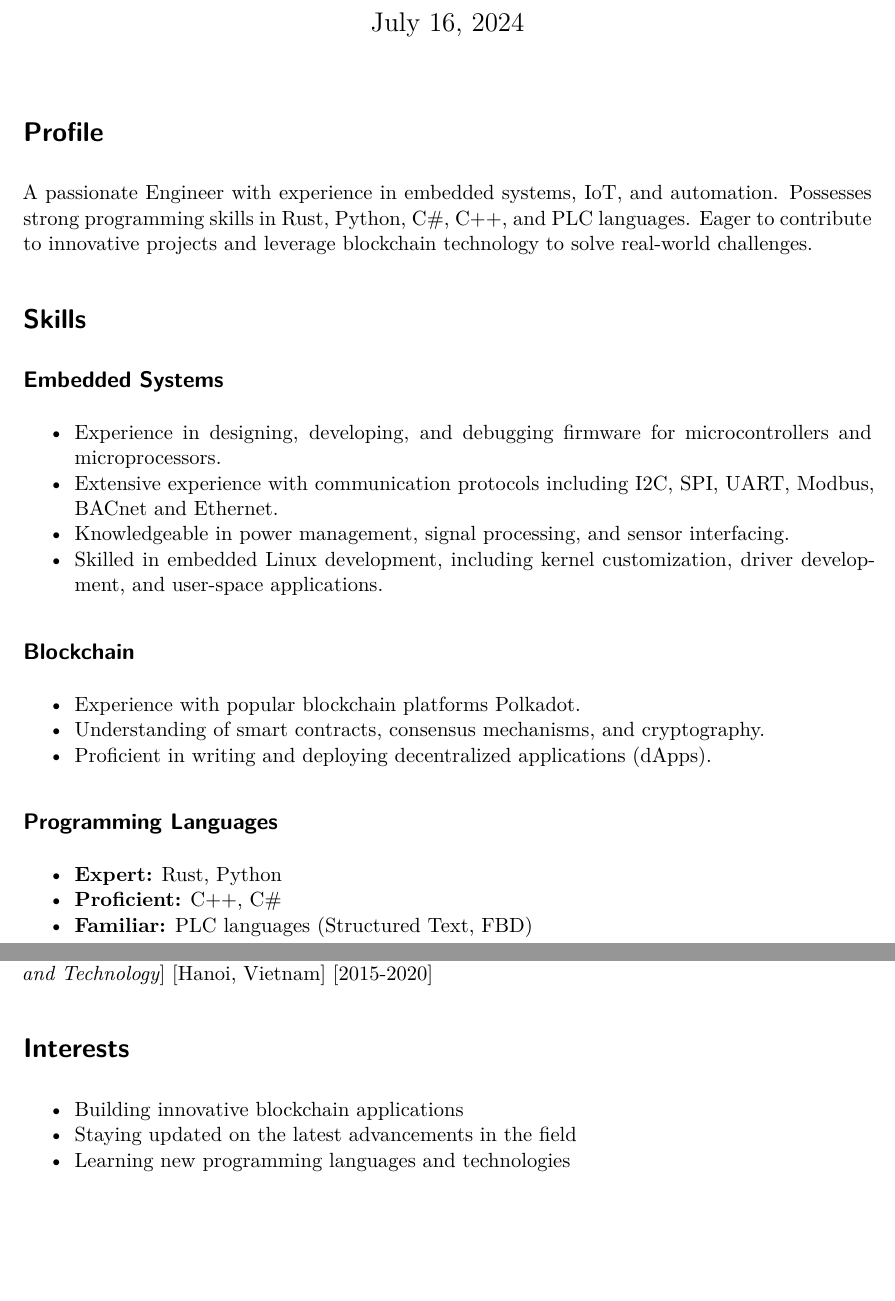
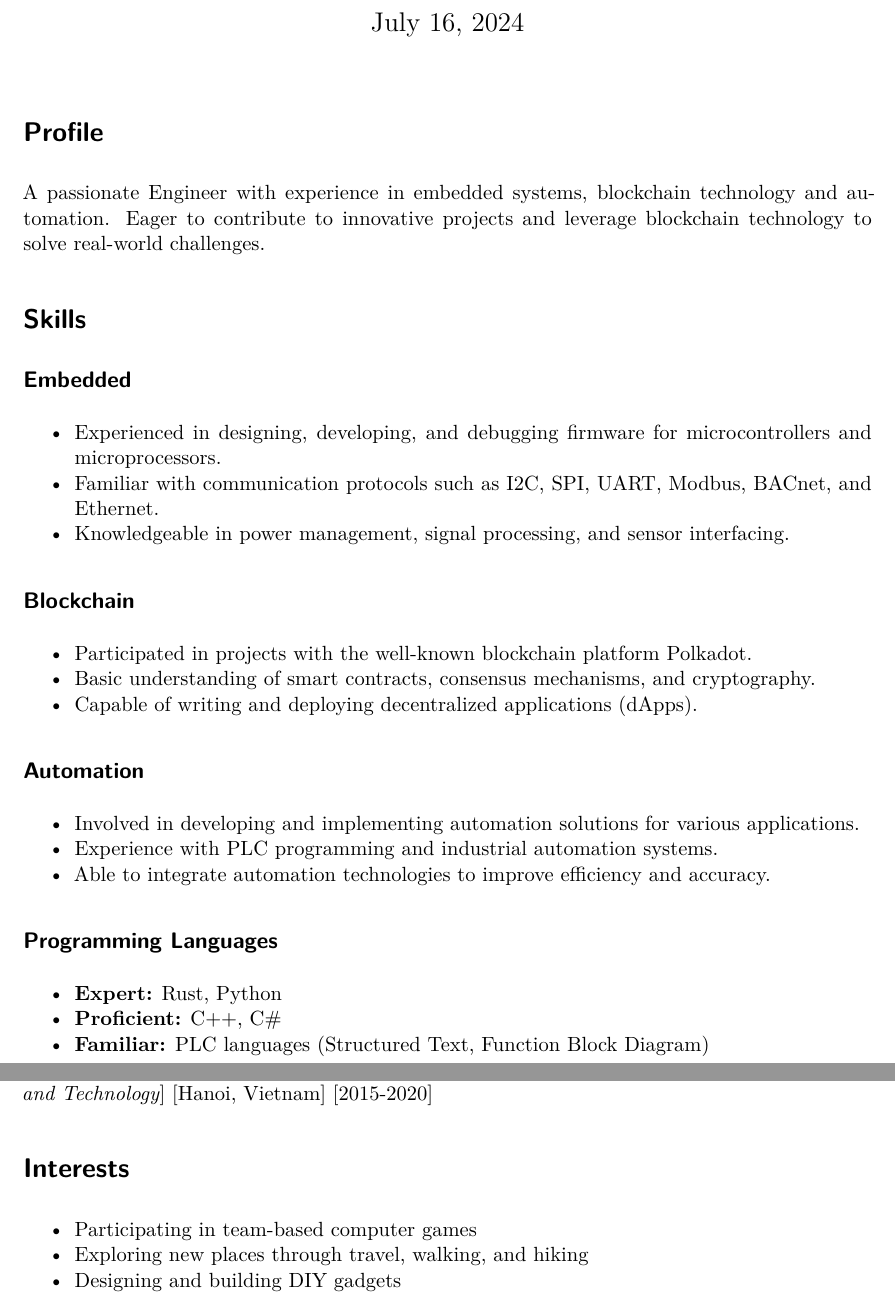
Before and after one commit to kienngynh/kienngynh-cv, a Quarto document (index.qmd): two parts of pages 1 and 2 of 2, joined at a grey line, cut so that both start at the same text, the shorter picture padded with empty space. Rendered offline with R 4.5, knitr and Pandoc in place of Quarto, then LaTeX, with nearby package versions; drawn as R Markdown's standard PDF in place of the format the file asks for.

Commit message:
feat(profile): fix skill in Profile

```diff
--- a/index.qmd
+++ b/index.qmd
@@ -29,26 +19,31 @@ csl: apa-cv.csl
 
 # Profile
 
-A passionate Engineer with experience in embedded systems, IoT, and automation. Possesses strong programming skills in Rust, Python, C#, C++, and PLC languages. Eager to contribute to innovative projects and leverage blockchain technology to solve real-world challenges.
+A passionate Engineer with experience in embedded systems, blockchain technology and automation. Eager to contribute to innovative projects and leverage blockchain technology to solve real-world challenges.
 
 # Skills
 
-## Embedded Systems
+## Embedded
 
-* Experience in designing, developing, and debugging firmware for microcontrollers and microprocessors.
-* Extensive experience with communication protocols including I2C, SPI, UART, Modbus, BACnet and Ethernet.
+* Experienced in designing, developing, and debugging firmware for microcontrollers and microprocessors.
+* Familiar with communication protocols such as I2C, SPI, UART, Modbus, BACnet, and Ethernet.
 * Knowledgeable in power management, signal processing, and sensor interfacing.
-* Skilled in embedded Linux development, including kernel customization, driver development, and user-space applications.
 
 ## Blockchain
 
-* Experience with popular blockchain platforms Polkadot.
-* Understanding of smart contracts, consensus mechanisms, and cryptography.
-* Proficient in writing and deploying decentralized applications (dApps).
+* Participated in projects with the well-known blockchain platform Polkadot.
+* Basic understanding of smart contracts, consensus mechanisms, and cryptography.
+* Capable of writing and deploying decentralized applications (dApps).
+
+## Automation
+
+* Involved in developing and implementing automation solutions for various applications.
+* Experience with PLC programming and industrial automation systems.
+* Able to integrate automation technologies to improve efficiency and accuracy.
 
 ## Programming Languages
 
 * **Expert:** Rust, Python
 * **Proficient:** C++, C#
-* **Familiar:** PLC languages (Structured Text, FBD)
+* **Familiar:** PLC languages (Structured Text, Function Block Diagram)
 
@@ -103,6 +100,6 @@ A passionate Engineer with experience in embedded systems, IoT, and automation.
 
 # Interests
 
-* Building innovative blockchain applications
-* Staying updated on the latest advancements in the field
-* Learning new programming languages and technologies
+* Participating in team-based computer games
+* Exploring new places through travel, walking, and hiking
+* Designing and building DIY gadgets
```
Also changed, not shown: .quarto/idx/about.qmd.json, .quarto/idx/index.qmd.json, docs/search.json, index.qmd (18 more changed lines), 11 other files.
